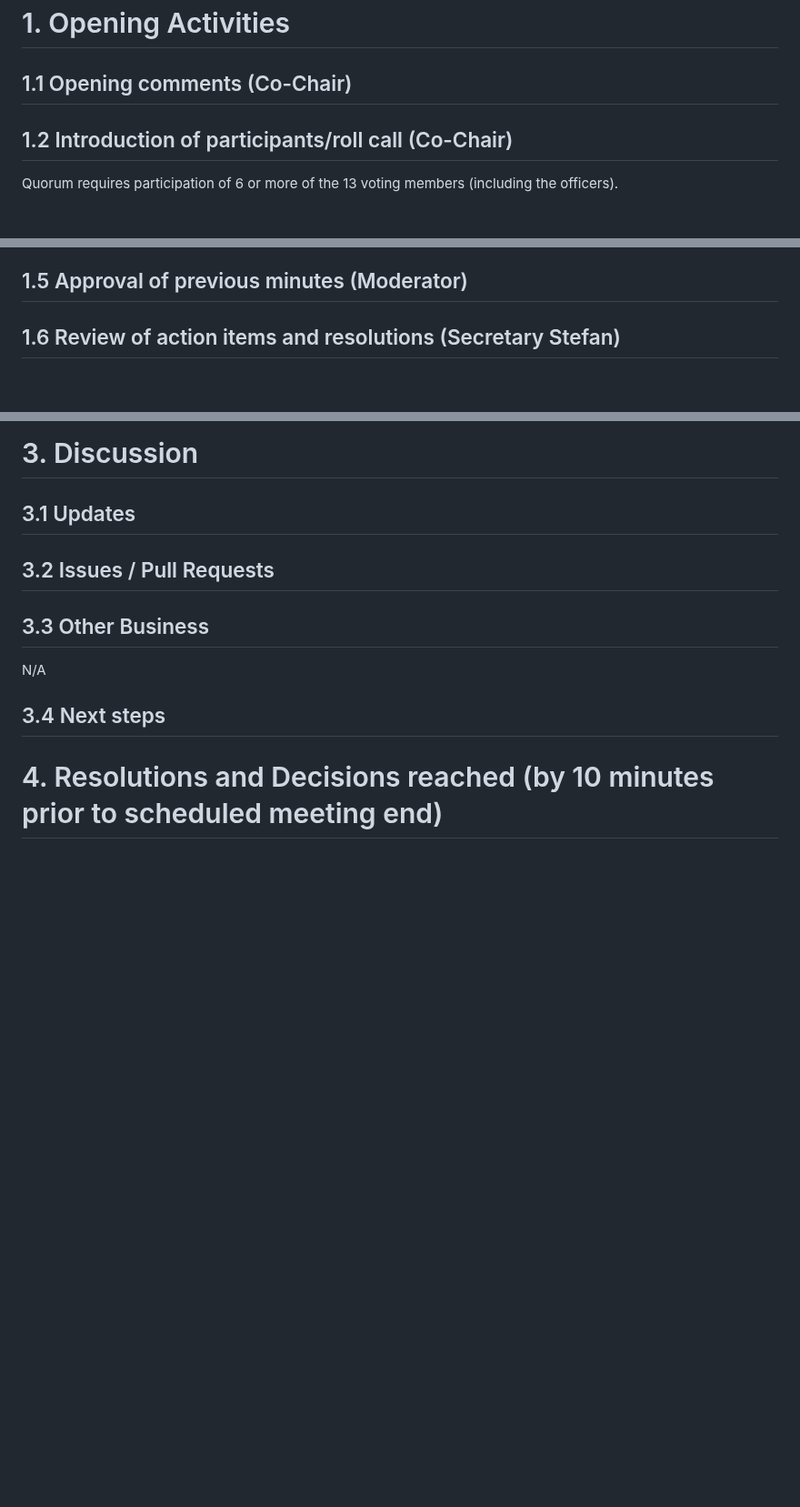
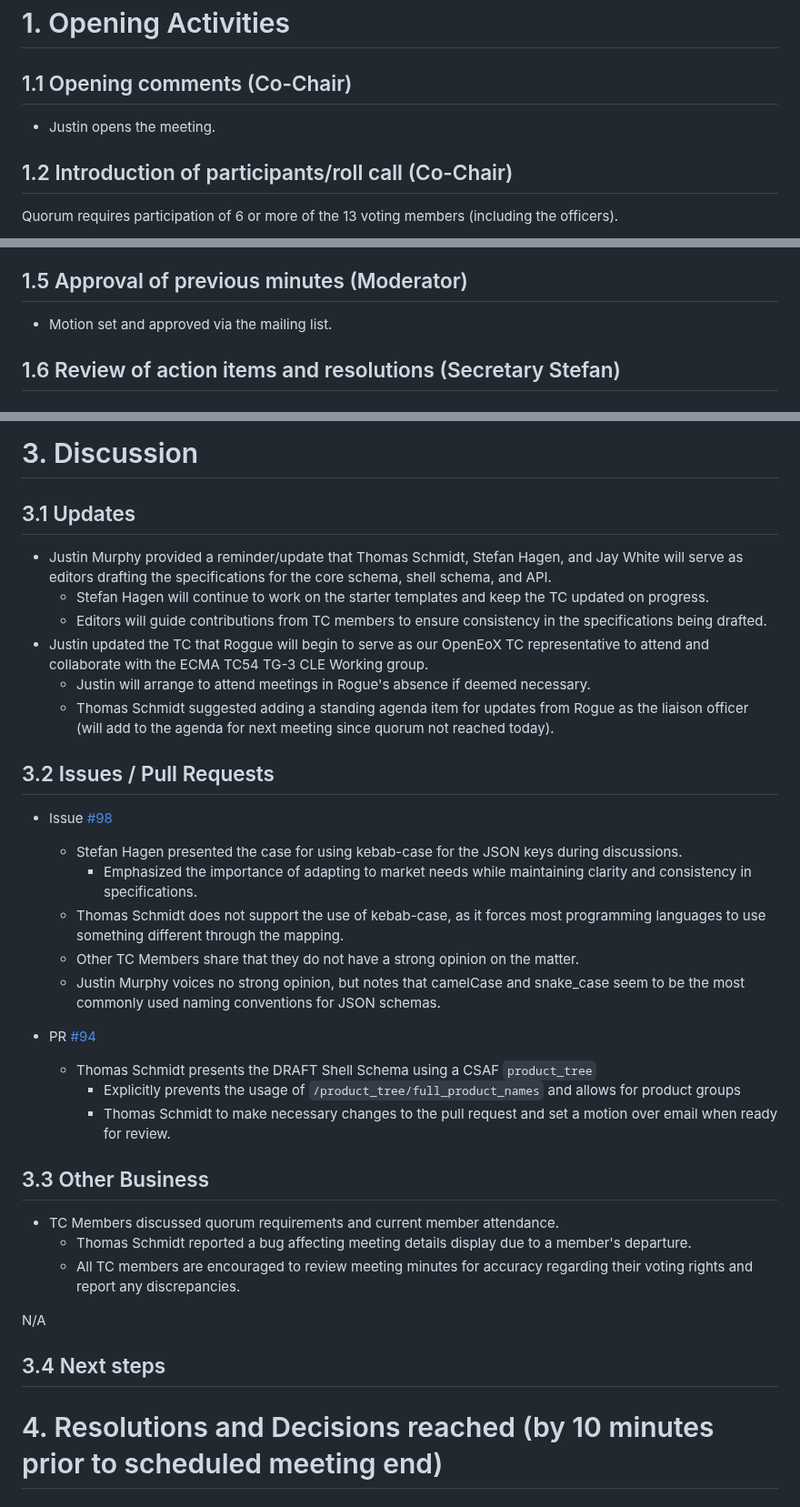
Before and after one commit to oasis-tcs/openeox, a Markdown page: meeting-minutes/2025/2025-07-16.md, 3 parts joined by grey strips. Shown at 91% size. Drawn GitHub-style; blank space fills up the shorter version.

Commit message:
add notes for July meeting minutes

```diff
--- a/meeting-minutes/2025/2025-07-16.md
+++ b/meeting-minutes/2025/2025-07-16.md
@@ -1,6 +1,8 @@
 # 1. Opening Activities
 
 ## 1.1 Opening comments (Co-Chair)
+
+- Justin opens the meeting.
 
 ## 1.2 Introduction of participants/roll call (Co-Chair)
 
@@ -49,6 +51,8 @@ Quorum was not reached (6 of 13 Voting Members).
 
 ## 1.5 Approval of previous minutes (Moderator)
 
+- Motion set and approved via the mailing list.
+
 ## 1.6 Review of action items and resolutions (Secretary Stefan)
 
 ## 1.7 Identification of TC voting members (Secretary)
@@ -84,9 +88,32 @@ Quorum was not reached (6 of 13 Voting Members).
 
 ## 3.1 Updates
 
+- Justin Murphy provided a reminder/update that Thomas Schmidt, Stefan Hagen, and Jay White will serve as editors drafting the specifications for the core schema, shell schema, and API.
+  - Stefan Hagen will continue to work on the starter templates and keep the TC updated on progress.
+  - Editors will guide contributions from TC members to ensure consistency in the specifications being drafted.
+- Justin updated the TC that Roggue will begin to serve as our OpenEoX TC representative to attend and collaborate with the ECMA TC54 TG-3 CLE Working group.
+  - Justin will arrange to attend meetings in Rogue's absence if deemed necessary.
+  - Thomas Schmidt suggested adding a standing agenda item for updates from Rogue as the liaison officer (will add to the agenda for next meeting since quorum not reached today).
+
 ## 3.2 Issues / Pull Requests
 
+- Issue [#98](https://github.com/oasis-tcs/openeox/issues/98)
+  - Stefan Hagen presented the case for using kebab-case for the JSON keys during discussions.
+    - Emphasized the importance of adapting to market needs while maintaining clarity and consistency in specifications.
+  - Thomas Schmidt does not support the use of kebab-case,  as it forces most programming languages to use something different through the mapping.
+  - Other TC Members share that they do not have a strong opinion on the matter.
+  - Justin Murphy voices no strong opinion, but notes that camelCase and snake_case seem to be the most commonly used naming conventions for JSON schemas.
+
+- PR [#94](https://github.com/oasis-tcs/openeox/pull/94)
+  - Thomas Schmidt presents the DRAFT Shell Schema using a CSAF `product_tree`
+    - Explicitly prevents the usage of `/product_tree/full_product_names` and allows for product groups
+    - Thomas Schmidt to make necessary changes to the pull request and set a motion over email when ready for review.
+
 ## 3.3 Other Business
+
+- TC Members discussed quorum requirements and current member attendance.
+  - Thomas Schmidt reported a bug affecting meeting details display due to a member's departure.
+  - All TC members are encouraged to review meeting minutes for accuracy regarding their voting rights and report any discrepancies.
 
 N/A
 
```
Also changed, not shown: other parts of meeting-minutes/2025/2025-07-16.md (+2 -0 lines).
